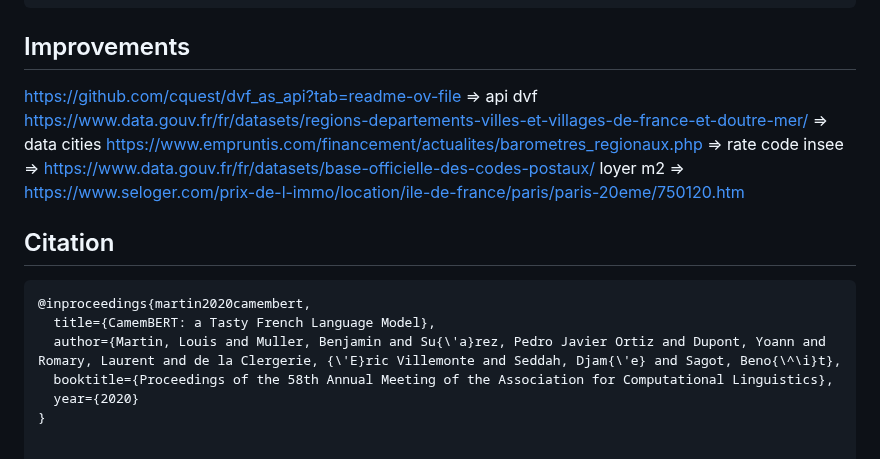
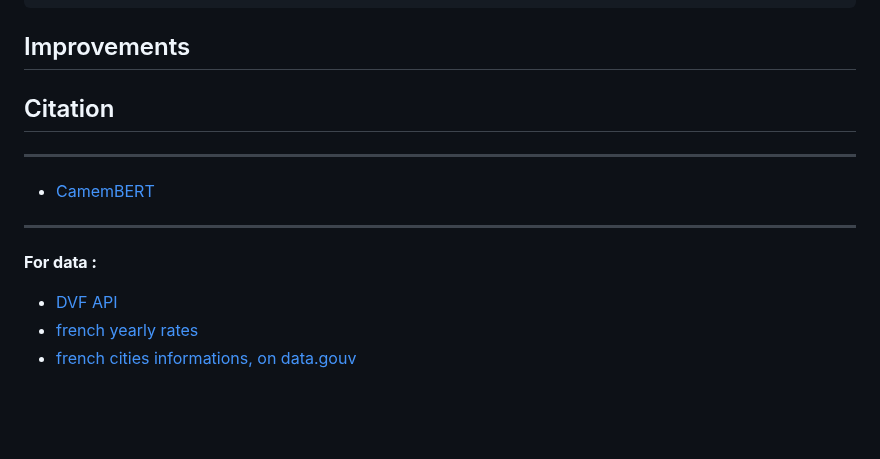
Before and after one commit to mchianale/loan_request_application, a Markdown page: README.md, the part around the change. Rendered like a GitHub page; blank space fills up the shorter version.

````diff
--- a/README.md
+++ b/README.md
@@ -115,18 +115,15 @@ services:
 ```
 
 ## Improvements
+## Citation
 
-https://github.com/cquest/dvf_as_api?tab=readme-ov-file => api dvf
-https://www.data.gouv.fr/fr/datasets/regions-departements-villes-et-villages-de-france-et-doutre-mer/ => data cities
-https://www.empruntis.com/financement/actualites/barometres_regionaux.php => rate
-code insee => https://www.data.gouv.fr/fr/datasets/base-officielle-des-codes-postaux/
-loyer m2 => https://www.seloger.com/prix-de-l-immo/location/ile-de-france/paris/paris-20eme/750120.htm
+---
 
-## Citation
-```bibtex
-@inproceedings{martin2020camembert,
-  title={CamemBERT: a Tasty French Language Model},
-  author={Martin, Louis and Muller, Benjamin and Su{\'a}rez, Pedro Javier Ortiz and Dupont, Yoann and Romary, Laurent and de la Clergerie, {\'E}ric Villemonte and Seddah, Djam{\'e} and Sagot, Beno{\^\i}t},
-  booktitle={Proceedings of the 58th Annual Meeting of the Association for Computational Linguistics},
-  year={2020}
-}
+- [CamemBERT](https://arxiv.org/pdf/1911.03894)
+
+---
+
+**For data :**
+- [DVF API](https://github.com/cquest/dvf_as_api?tab=readme-ov-file)
+- [french yearly rates](https://www.empruntis.com/financement/actualites/barometres_regionaux.php)
+- [french cities informations, on data.gouv](https://www.data.gouv.fr/fr/datasets)
````
